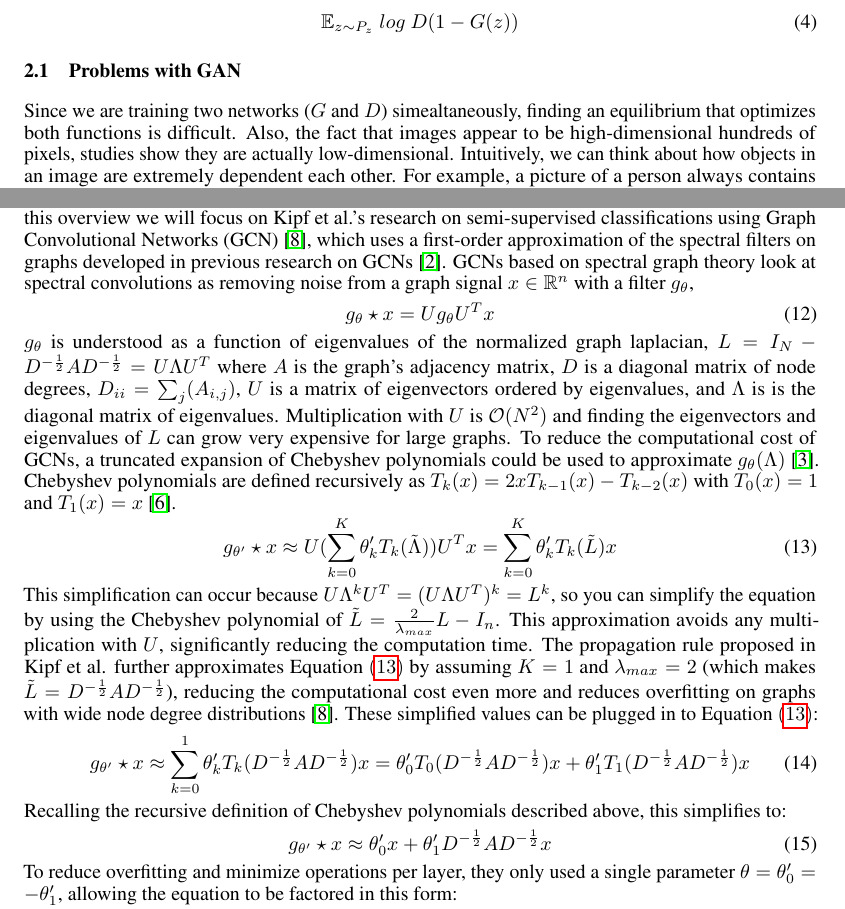
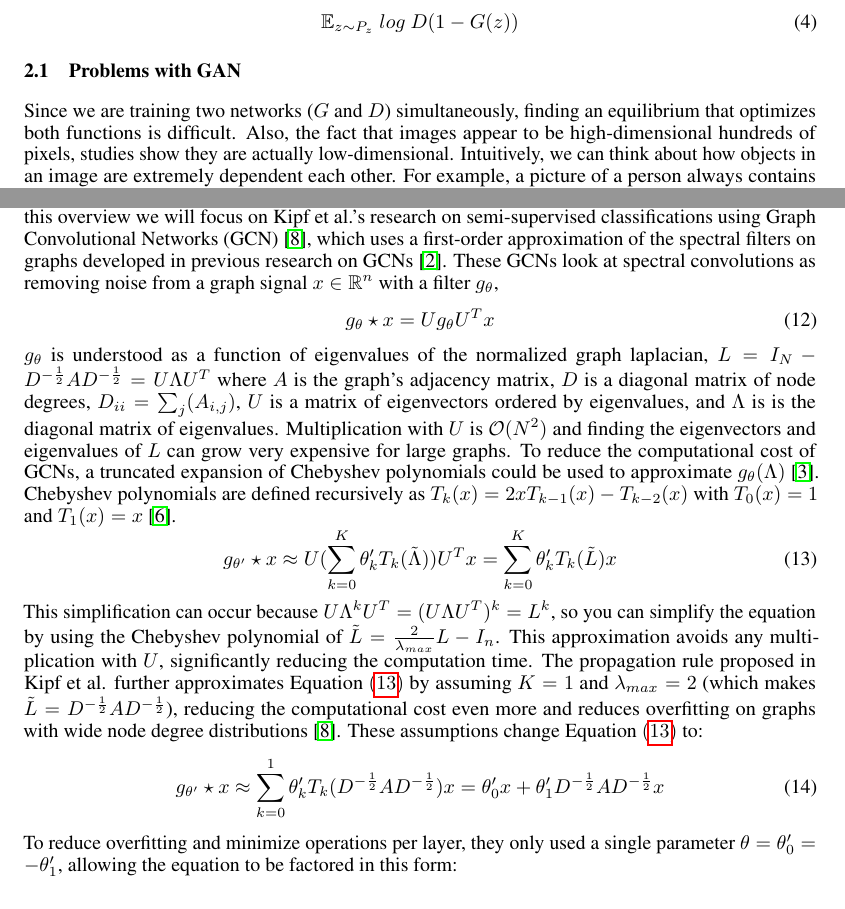
Before and after one commit to jaredraycoleman/cecs551-project, a LaTeX paper (main.tex, which reads gan.tex, gcn.tex): two parts of pages 3 and 5 of 7, joined at a grey line, cut so that both start at the same text. Compiled offline with pdfLaTeX.

Commit message:
merged two equations

```diff
--- a/gan.tex
+++ b/gan.tex
@@ -49,4 +49,4 @@ and for the generator, we want to maximize:
 \end{equation}
 
 \subsection{Problems with GAN}
-Since we are training two networks ($G$ and $D$) simealtaneously, finding an equilibrium that optimizes both functions is difficult. Also, the fact that images appear to be high-dimensional hundreds of pixels, studies show they are actually low-dimensional. Intuitively, we can think about how objects in an image are extremely dependent each other. For example, a picture of a person always contains two eyes relatively the same distance apart. KL-Divergence and Jenson-Shannon Divergence do not support low-dimensional manifolds well.
+Since we are training two networks ($G$ and $D$) simultaneously, finding an equilibrium that optimizes both functions is difficult. Also, the fact that images appear to be high-dimensional hundreds of pixels, studies show they are actually low-dimensional. Intuitively, we can think about how objects in an image are extremely dependent each other. For example, a picture of a person always contains two eyes relatively the same distance apart. KL-Divergence and Jenson-Shannon Divergence do not support low-dimensional manifolds well.
--- a/gcn.tex
+++ b/gcn.tex
@@ -2,7 +2,7 @@
 \section{Graph Convolutional Networks}
 
 \subsection{Background}
-The success of deep learning paradigms such as convolutional neural networks (CNN) with Euclidean data (images, text and video) has led to research on how non-Euclidean data such as graphs can be effectively analyzed through deep learning. In a standard CNN, convolutions are relatively simple to compute, as input sizes are always uniform. Graphs make this more complicated, as they can have different numbers of unordered nodes, each with different numbers of neighbors~\cite{Wu2019}. Much of the research into deep learning with graphs is based on spectral graph theory, which is the analysis the properties and the structure of a graph from its spectrum, or set of eigenvalues and eigenvectors. In this overview we will focus on Kipf et al.'s research on semi-supervised classifications using Graph Convolutional Networks (GCN)~\cite{Kipf2016}, which uses a first-order approximation of the spectral filters on graphs developed in previous research on GCNs~\cite{Bruna2013}. GCNs based on spectral graph theory look at spectral convolutions as removing noise from a graph signal $x \in \mathbb{R}^n$ with a filter $g_\theta$,
+The success of deep learning paradigms such as convolutional neural networks (CNN) with Euclidean data (images, text and video) has led to research on how non-Euclidean data such as graphs can be effectively analyzed through deep learning. In a standard CNN, convolutions are relatively simple to compute, as input sizes are always uniform. Graphs make this more complicated, as they can have different numbers of unordered nodes, each with different numbers of neighbors~\cite{Wu2019}. Much of the research into deep learning with graphs is based on spectral graph theory, which is the analysis the properties and the structure of a graph from its spectrum, or set of eigenvalues and eigenvectors. In this overview we will focus on Kipf et al.'s research on semi-supervised classifications using Graph Convolutional Networks (GCN)~\cite{Kipf2016}, which uses a first-order approximation of the spectral filters on graphs developed in previous research on GCNs~\cite{Bruna2013}. These GCNs look at spectral convolutions as removing noise from a graph signal $x \in \mathbb{R}^n$ with a filter $g_\theta$,
 \begin{equation}
 \label{spectral_prop}
 g_\theta \star x = Ug_\theta U^Tx
@@ -13,15 +13,10 @@ Chebyshev polynomials are defined recursively as $T_k(x) = 2xT_{k-1}(x) - T_{k-2
 \label{cheby_prop}
 g_{\theta'} \star x \approx U(\sum\limits_{k=0}^{K}\theta'_k T_k (\tilde{\Lambda}))U^Tx = \sum\limits_{k=0}^{K} \theta'_k T_k (\tilde{L})x
 \end{equation}
-This simplification can occur because $U \Lambda^k U^T = (U \Lambda U^T)^k = L^k $, so you can simplify the equation by using the Chebyshev polynomial of $\tilde{L} = \frac{2}{\lambda_{max}} L - I_n$. This approximation avoids any multiplication with $U$, significantly reducing the computation time. The propagation rule proposed in Kipf et al. further approximates Equation $(\ref{cheby_prop})$ by assuming $K = 1$ and $\lambda_{max} = 2$ (which makes $\tilde{L} = D^{-\frac{1}{2}}AD^{-\frac{1}{2}}$), reducing the computational cost even more and reduces overfitting on graphs with wide node degree distributions~\cite{Kipf2016}. These simplified values can be plugged in to Equation $(\ref{cheby_prop})$:
+This simplification can occur because $U \Lambda^k U^T = (U \Lambda U^T)^k = L^k $, so you can simplify the equation by using the Chebyshev polynomial of $\tilde{L} = \frac{2}{\lambda_{max}} L - I_n$. This approximation avoids any multiplication with $U$, significantly reducing the computation time. The propagation rule proposed in Kipf et al. further approximates Equation $(\ref{cheby_prop})$ by assuming $K = 1$ and $\lambda_{max} = 2$ (which makes $\tilde{L} = D^{-\frac{1}{2}}AD^{-\frac{1}{2}}$), reducing the computational cost even more and reduces overfitting on graphs with wide node degree distributions~\cite{Kipf2016}. These assumptions change Equation $(\ref{cheby_prop})$ to:
 \begin{equation}
 \label{reduce_k}
-g_{\theta'} \star x \approx \sum\limits_{k=0}^{1} \theta'_k T_k (D^{-\frac{1}{2}}AD^{-\frac{1}{2}})x = \theta'_0 T_0(D^{-\frac{1}{2}}AD^{-\frac{1}{2}})x + \theta'_1 T_1(D^{-\frac{1}{2}}AD^{-\frac{1}{2}})x
-\end{equation}
-Recalling the recursive definition of Chebyshev polynomials described above, this simplifies to:
-\begin{equation}
-\label{simplified_1stcheby}
-g_{\theta'} \star x \approx \theta'_0x + \theta'_1 D^{-\frac{1}{2}}AD^{-\frac{1}{2}}x
+g_{\theta'} \star x \approx \sum\limits_{k=0}^{1} \theta'_k T_k (D^{-\frac{1}{2}}AD^{-\frac{1}{2}})x = \theta'_0x + \theta'_1 D^{-\frac{1}{2}}AD^{-\frac{1}{2}}x
 \end{equation}
 To reduce overfitting and minimize operations per layer, they only used a single parameter $\theta = \theta'_0 = -\theta'_1$, allowing the equation to be factored in this form:
 \begin{equation}
```
Also changed, not shown: main.tex (+0 -1 lines).
